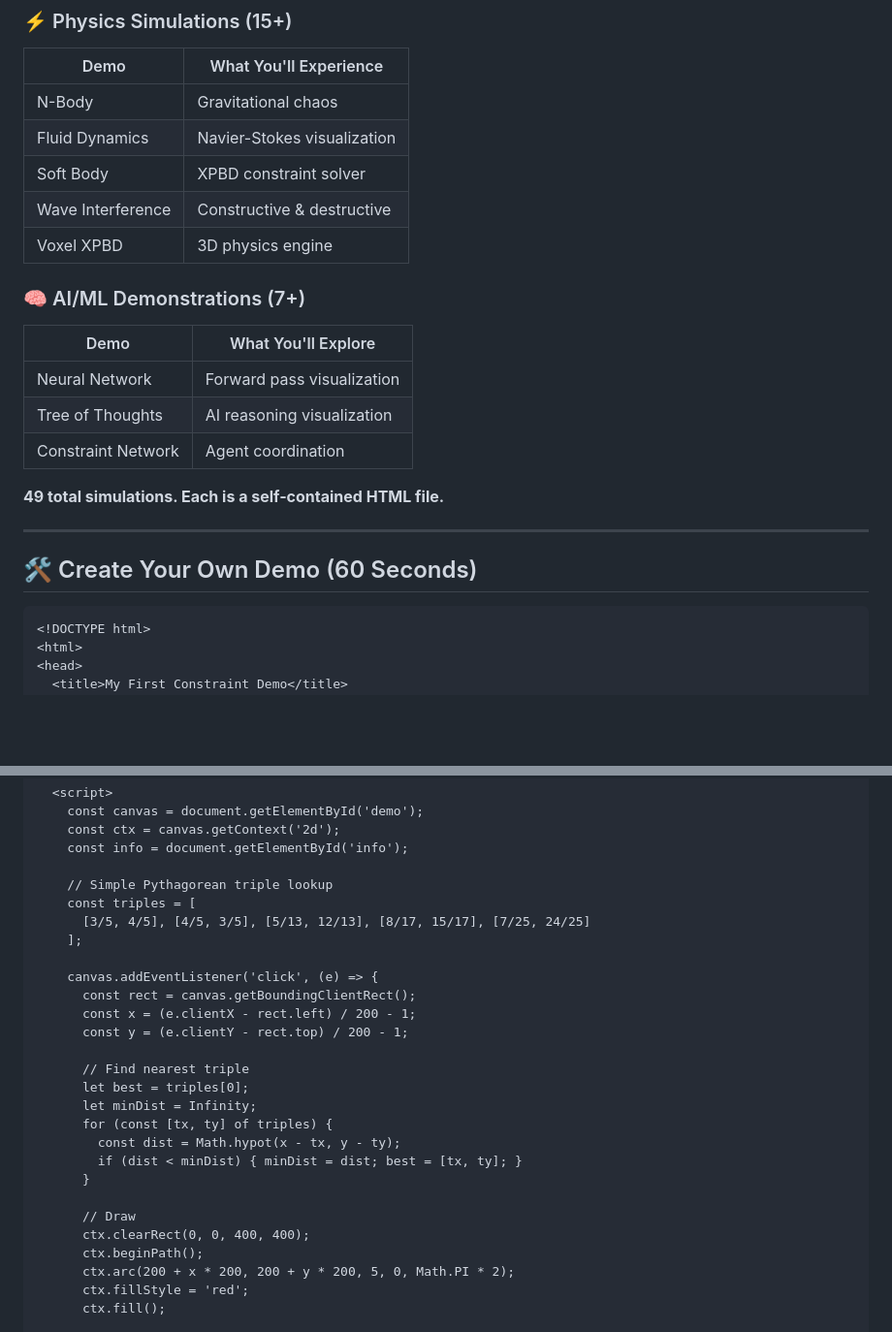
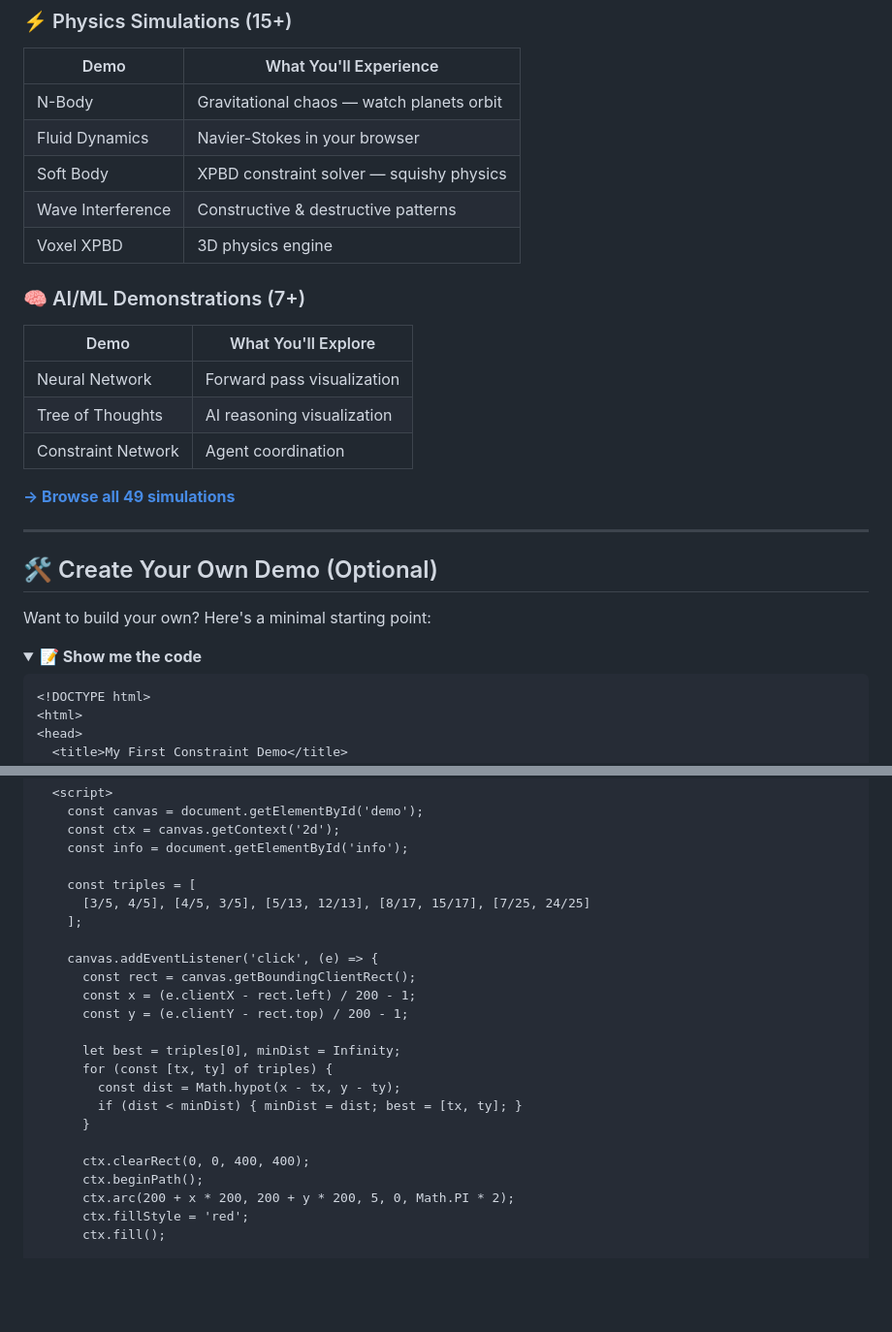
Before and after one commit to SuperInstance/constraint-theory-web, a Markdown page: README.md, 2 parts joined by grey strips. Shown at 97% size. GitHub-like rendering; folded sections open; blank space fills up the shorter version.

````diff
--- a/README.md
+++ b/README.md
@@ -85,10 +111,10 @@ Click anywhere on the canvas. Watch your cursor snap to the nearest exact coordi
 
 | Demo | What You'll Experience |
 |------|------------------------|
-| N-Body | Gravitational chaos |
-| Fluid Dynamics | Navier-Stokes visualization |
-| Soft Body | XPBD constraint solver |
-| Wave Interference | Constructive & destructive |
+| N-Body | Gravitational chaos — watch planets orbit |
+| Fluid Dynamics | Navier-Stokes in your browser |
+| Soft Body | XPBD constraint solver — squishy physics |
+| Wave Interference | Constructive & destructive patterns |
 | Voxel XPBD | 3D physics engine |
 
 ### 🧠 AI/ML Demonstrations (7+)
@@ -99,11 +125,16 @@ Click anywhere on the canvas. Watch your cursor snap to the nearest exact coordi
 | Tree of Thoughts | AI reasoning visualization |
 | Constraint Network | Agent coordination |
 
-**49 total simulations. Each is a self-contained HTML file.**
+**[→ Browse all 49 simulations](https://constraint-theory.superinstance.ai)**
 
 ---
 
-## 🛠️ Create Your Own Demo (60 Seconds)
+## 🛠️ Create Your Own Demo (Optional)
+
+Want to build your own? Here's a minimal starting point:
+
+<details>
+<summary><b>📝 Show me the code</b></summary>
 
 ```html
 <!DOCTYPE html>
@@ -124,7 +155,6 @@ Click anywhere on the canvas. Watch your cursor snap to the nearest exact coordi
     const ctx = canvas.getContext('2d');
     const info = document.getElementById('info');
 
-    // Simple Pythagorean triple lookup
     const triples = [
       [3/5, 4/5], [4/5, 3/5], [5/13, 12/13], [8/17, 15/17], [7/25, 24/25]
     ];
@@ -134,15 +164,12 @@ Click anywhere on the canvas. Watch your cursor snap to the nearest exact coordi
       const x = (e.clientX - rect.left) / 200 - 1;
       const y = (e.clientY - rect.top) / 200 - 1;
 
-      // Find nearest triple
-      let best = triples[0];
-      let minDist = Infinity;
+      let best = triples[0], minDist = Infinity;
       for (const [tx, ty] of triples) {
         const dist = Math.hypot(x - tx, y - ty);
         if (dist < minDist) { minDist = dist; best = [tx, ty]; }
       }
 
-      // Draw
       ctx.clearRect(0, 0, 400, 400);
       ctx.beginPath();
       ctx.arc(200 + x * 200, 200 + y * 200, 5, 0, Math.PI * 2);
````
Also changed, not shown: other parts of README.md (+82 -51 lines).
